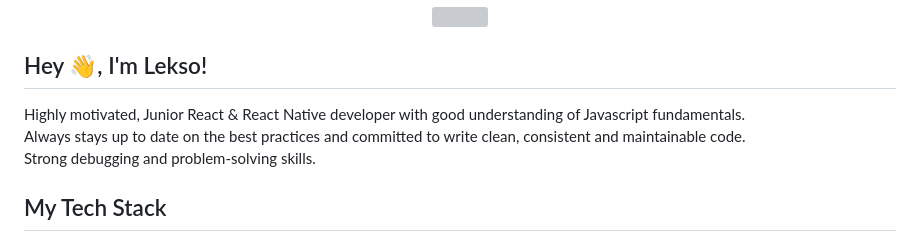
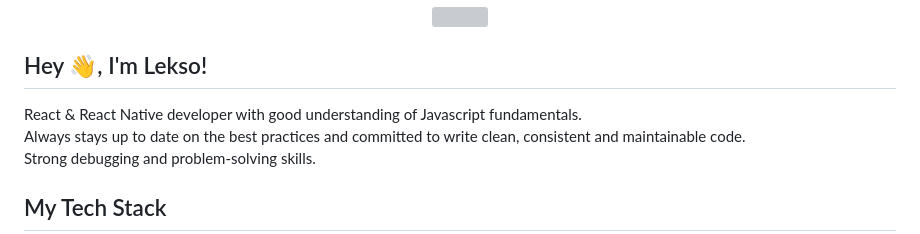
Before and after one commit to Alsandre/Alsandre, a Markdown page: README.md, the part around the change. GitHub-like rendering; grey boxes are pictures that could not be loaded.

```diff
--- a/README.md
+++ b/README.md
@@ -4,7 +4,7 @@
 
 ## Hey 👋, I'm Lekso!
 
-Highly motivated, Junior React & React Native developer with good understanding of Javascript fundamentals. <br>
+React & React Native developer with good understanding of Javascript fundamentals. <br>
 Always stays up to date on the best practices and committed to write clean, consistent and maintainable code. <br>
 Strong debugging and problem-solving skills.
 
```
